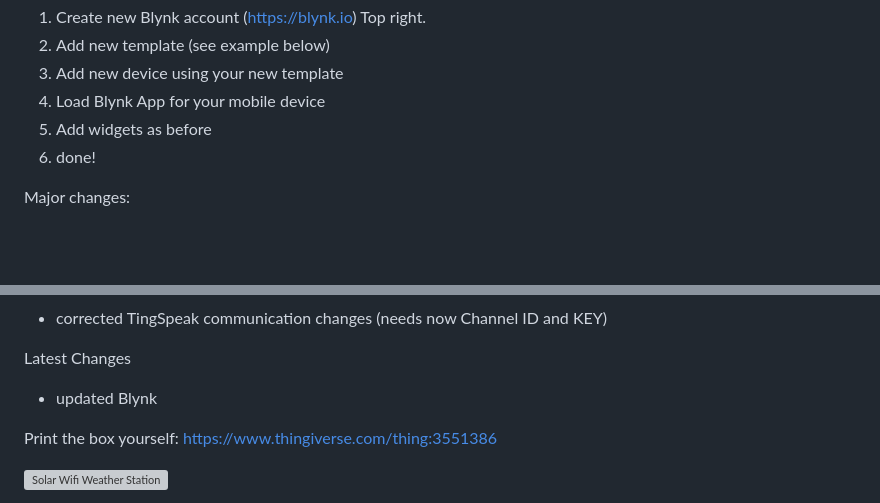
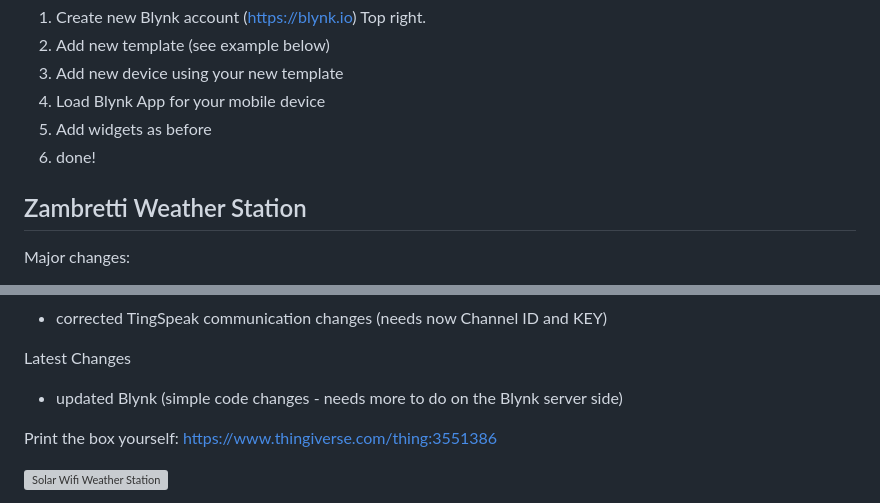
Before and after one commit to esistich/Solar_WiFi_Weather_Station_Ecosystem, a Markdown page: README.md, 2 parts joined by grey strips. GitHub-like rendering; blank space fills up the shorter version; grey boxes are pictures that could not be loaded.

Commit message:
Updated Blynk Settings

```diff
--- a/README.md
+++ b/README.md
@@ -12,6 +12,7 @@ Running Blynk legacy will drain your battery and your device will stop working.
 5. Add widgets as before
 6. done!
 
+## Zambretti Weather Station
 Major changes:
 - simplified, restructured code (used Adafruit libraries for BME280 instead, sorry for this Keith)
 - added relative pressure, dewpoint, dewpoint spread and heatindex calculations
@@ -57,7 +58,7 @@ Changes in V2.35
 - corrected TingSpeak communication changes (needs now Channel ID and KEY)
 
 Latest Changes
-- updated Blynk
+- updated Blynk (simple code changes - needs more to do on the Blynk server side)
 
 Print the box yourself: https://www.thingiverse.com/thing:3551386
 
```
